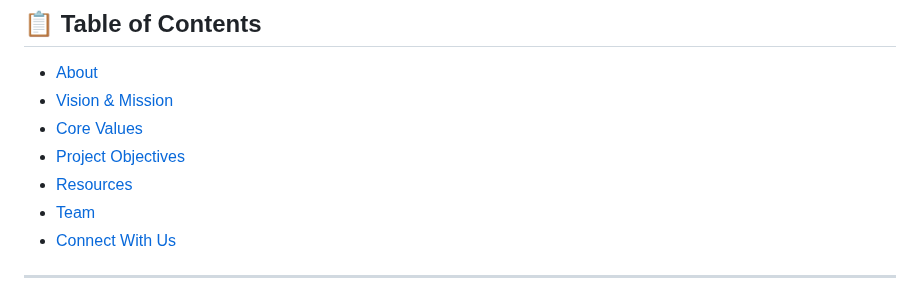
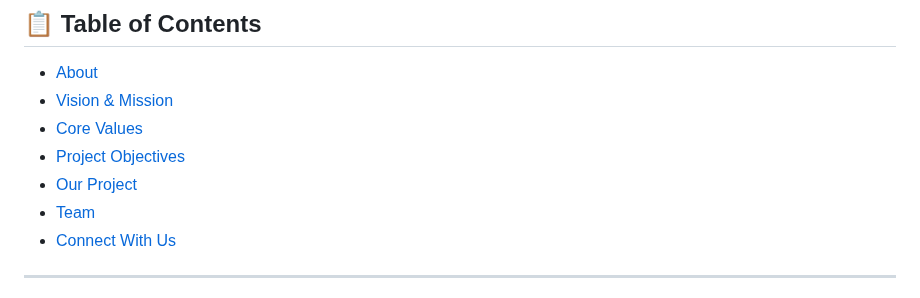
Before and after one commit to waaamgd4/WAAAM, a Markdown page: README.md, the part around the change. GitHub-like rendering.

```diff
--- a/README.md
+++ b/README.md
@@ -24,7 +24,7 @@
 - [Vision & Mission](#-vision--mission)
 - [Core Values](#-core-values)
 - [Project Objectives](#-project-objectives)
-- [Resources](#-resources)
+- [Our Project](#-our-project)
 - [Team](#-team)
 - [Connect With Us](#-connect-with-us)
 
```
